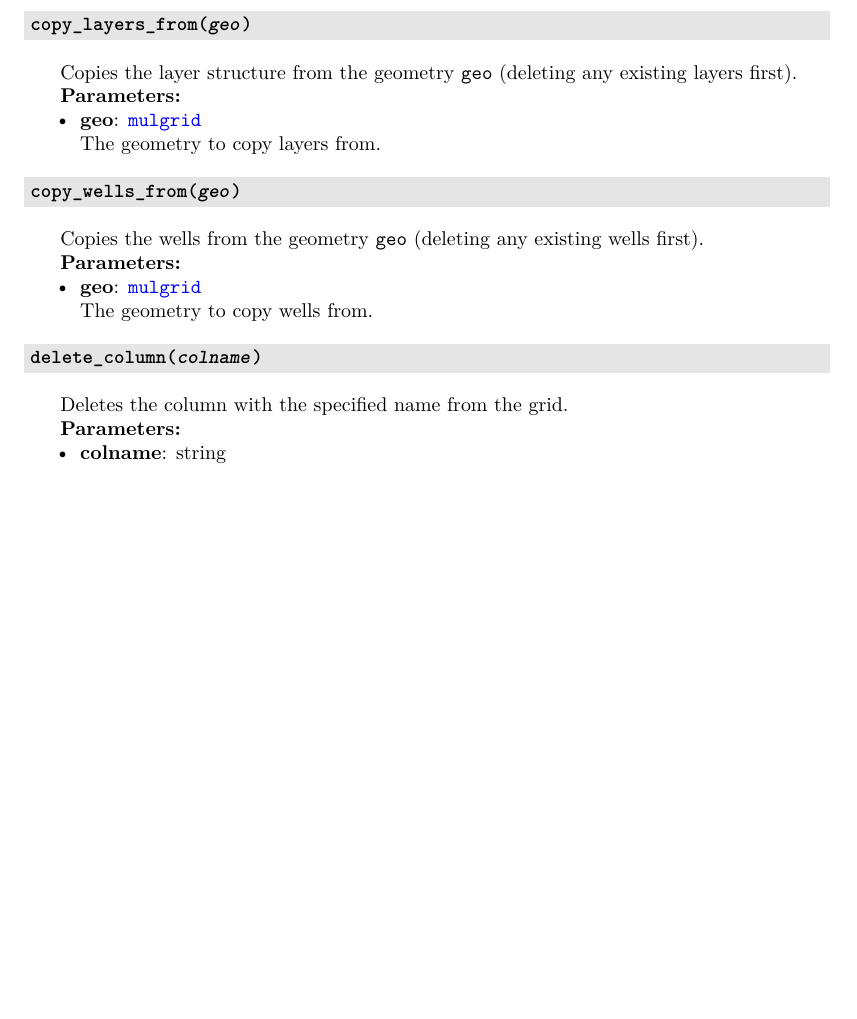
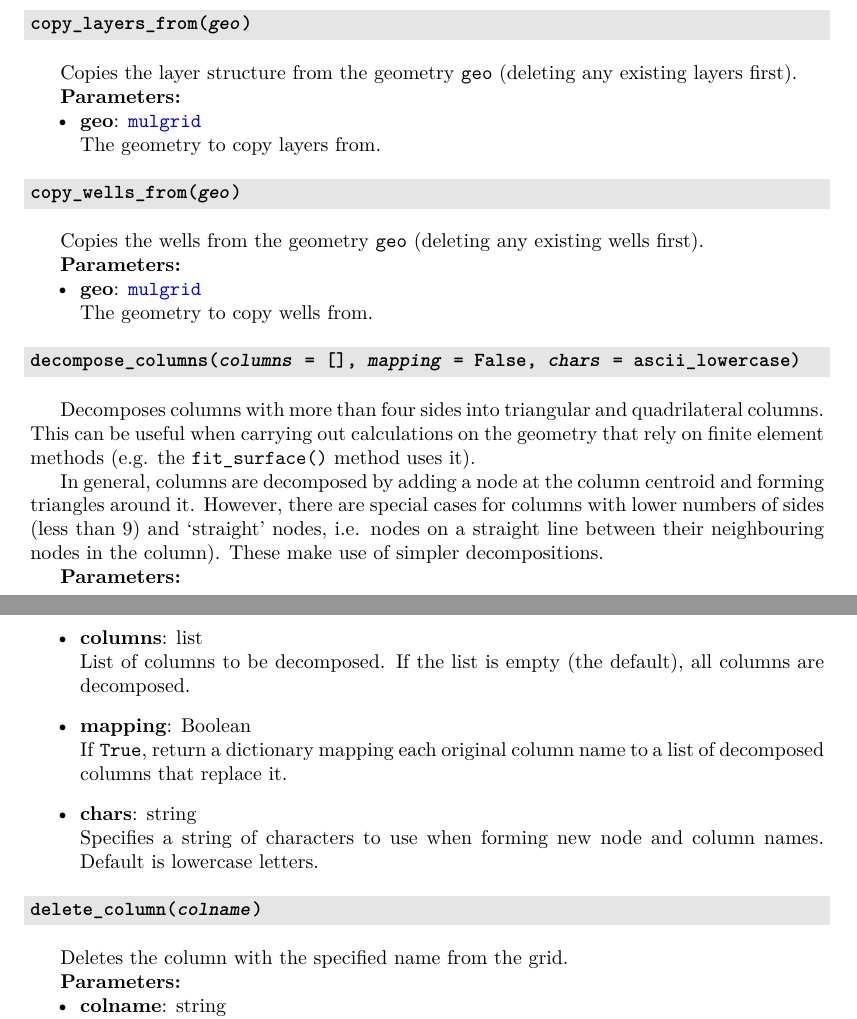
Before and after one commit to acroucher/PyTOUGH, a LaTeX thesis (doc/PyTOUGH-guide.tex, which reads doc/mulgrids.tex): part of page 24 of 122 before the commit and two parts of pages 24 and 25 of 123 after it, the two joined at a grey line, cut so that both start at the same text, the shorter picture padded with empty space. Compiled offline with pdfLaTeX; a missing bibliography style is replaced by a similar one.

Commit message:
Added documentation for mulgrid decompose_columns() method

```diff
--- a/doc/mulgrids.tex
+++ b/doc/mulgrids.tex
@@ -552,6 +553,24 @@ Copies the wells from the geometry \texttt{geo} (deleting any existing wells fir
 \begin{itemize}
 \item \textbf{geo}: \hyperref[mulgrids]{\texttt{mulgrid}}\\
   The geometry to copy wells from.
+\end{itemize}
+
+\begin{snugshade}\subsubsection{\texttt{decompose\_columns(\emph{columns} = [], \emph{mapping} = False, \emph{chars} = ascii\_lowercase)}}\end{snugshade}
+\label{sec:mulgrid:decompose_columns}
+\index{MULgraph geometry!columns!decomposing}
+
+Decomposes columns with more than four sides into triangular and quadrilateral columns. This can be useful when carrying out calculations on the geometry that rely on finite element methods (e.g. the \texttt{fit\_surface()} method uses it).
+
+In general, columns are decomposed by adding a node at the column centroid and forming triangles around it. However, there are special cases for columns with lower numbers of sides (less than 9) and `straight' nodes, i.e. nodes on a straight line between their neighbouring nodes in the column). These make use of simpler decompositions.
+
+\textbf{Parameters:}
+\begin{itemize}
+\item \textbf{columns}: list\\
+  List of columns to be decomposed. If the list is empty (the default), all columns are decomposed.
+\item \textbf{mapping}: Boolean\\
+  If \texttt{True}, return a dictionary mapping each original column name to a list of decomposed columns that replace it.
+\item \textbf{chars}: string\\
+  Specifies a string of characters to use when forming new node and column names.  Default is lowercase letters.
 \end{itemize}
 
 \begin{snugshade}\subsubsection{\texttt{delete\_column(\emph{colname})}}\end{snugshade}
```
Also changed, not shown: doc/PyTOUGH-guide.pdf, doc/mulgrids.tex (1 more changed lines).
